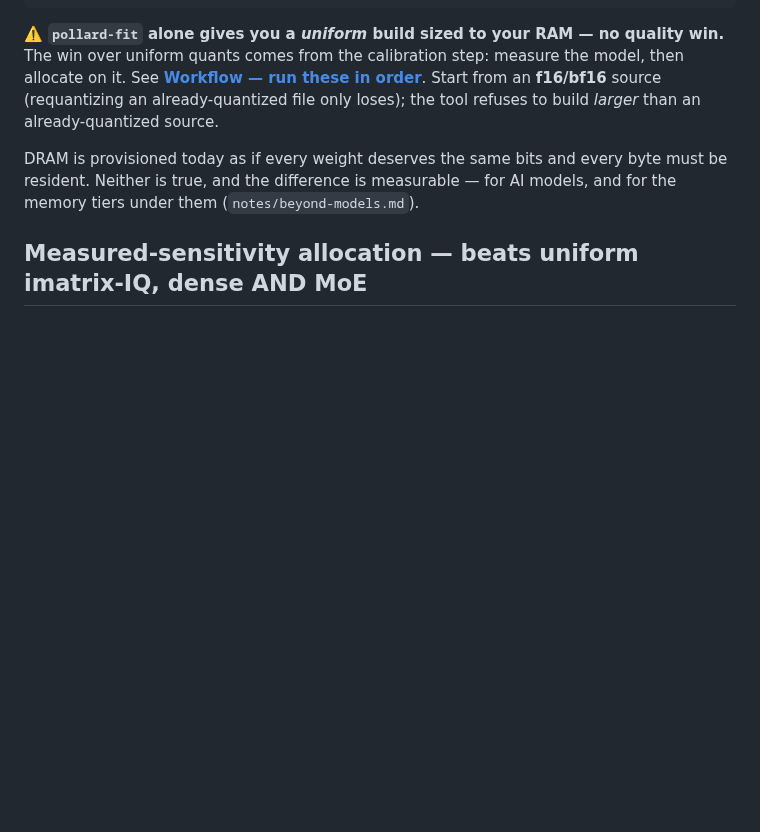
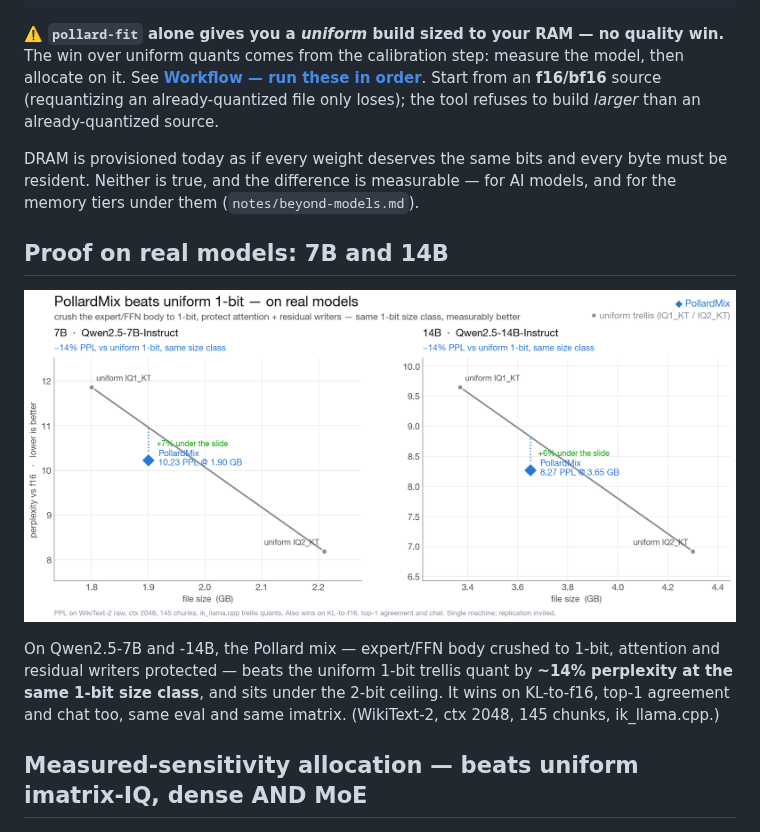
Before and after one commit to WestWaters/pollard-weights, a Markdown page: README.md, the part around the change. GitHub-like rendering; pictures changed too: assets/gold_card.png (added); blank space fills up the shorter version.

```diff
--- a/README.md
+++ b/README.md
@@ -29,6 +29,16 @@ loses); the tool refuses to build *larger* than an already-quantized source.
 DRAM is provisioned today as if every weight deserves the same bits and every
 byte must be resident. Neither is true, and the difference is measurable —
 for AI models, and for the memory tiers under them (`notes/beyond-models.md`).
+
+## Proof on real models: 7B and 14B
+
+![PollardMix beats uniform 1-bit on real 7B and 14B models](assets/gold_card.png)
+
+On Qwen2.5-7B and -14B, the Pollard mix — expert/FFN body crushed to 1-bit,
+attention and residual writers protected — beats the uniform 1-bit trellis quant
+by **~14% perplexity at the same 1-bit size class**, and sits under the 2-bit
+ceiling. It wins on KL-to-f16, top-1 agreement and chat too, same eval and same
+imatrix. (WikiText-2, ctx 2048, 145 chunks, ik_llama.cpp.)
 
 ## Measured-sensitivity allocation — beats uniform imatrix-IQ, dense AND MoE
 
```
Also changed, not shown: 1 other file.
